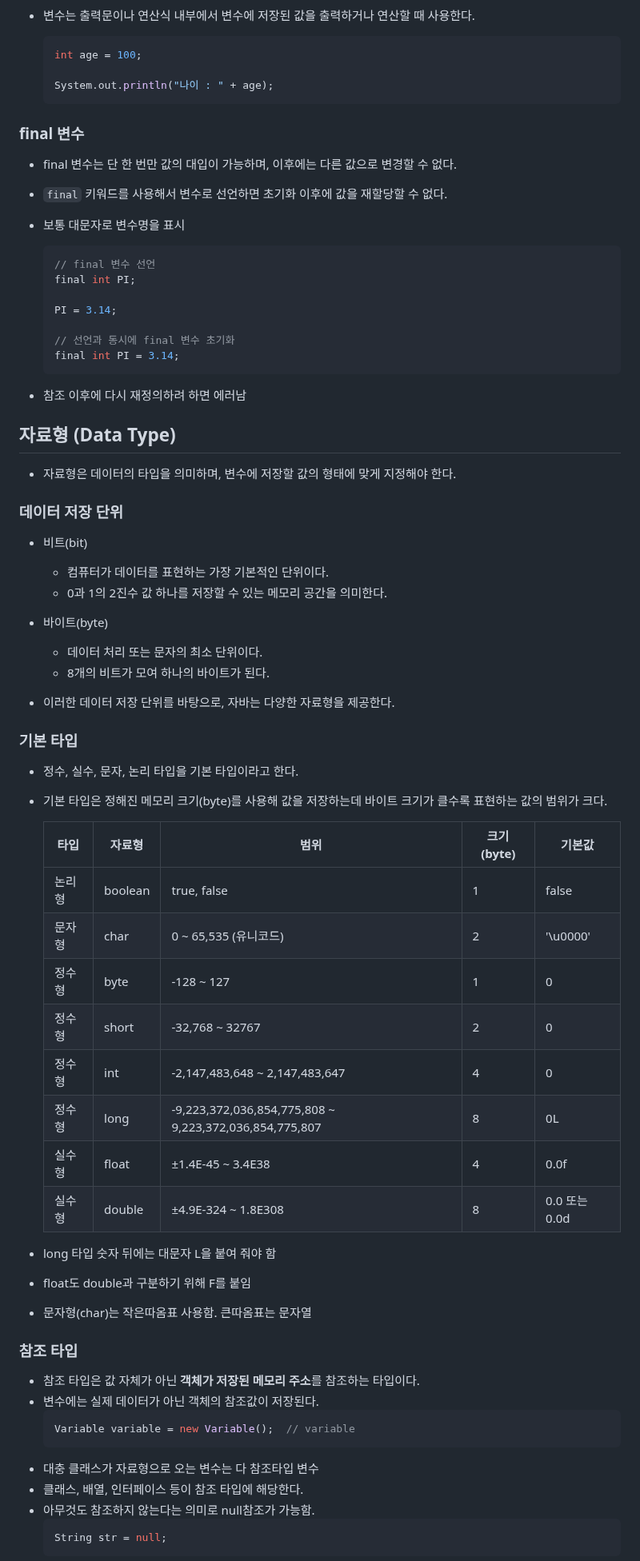
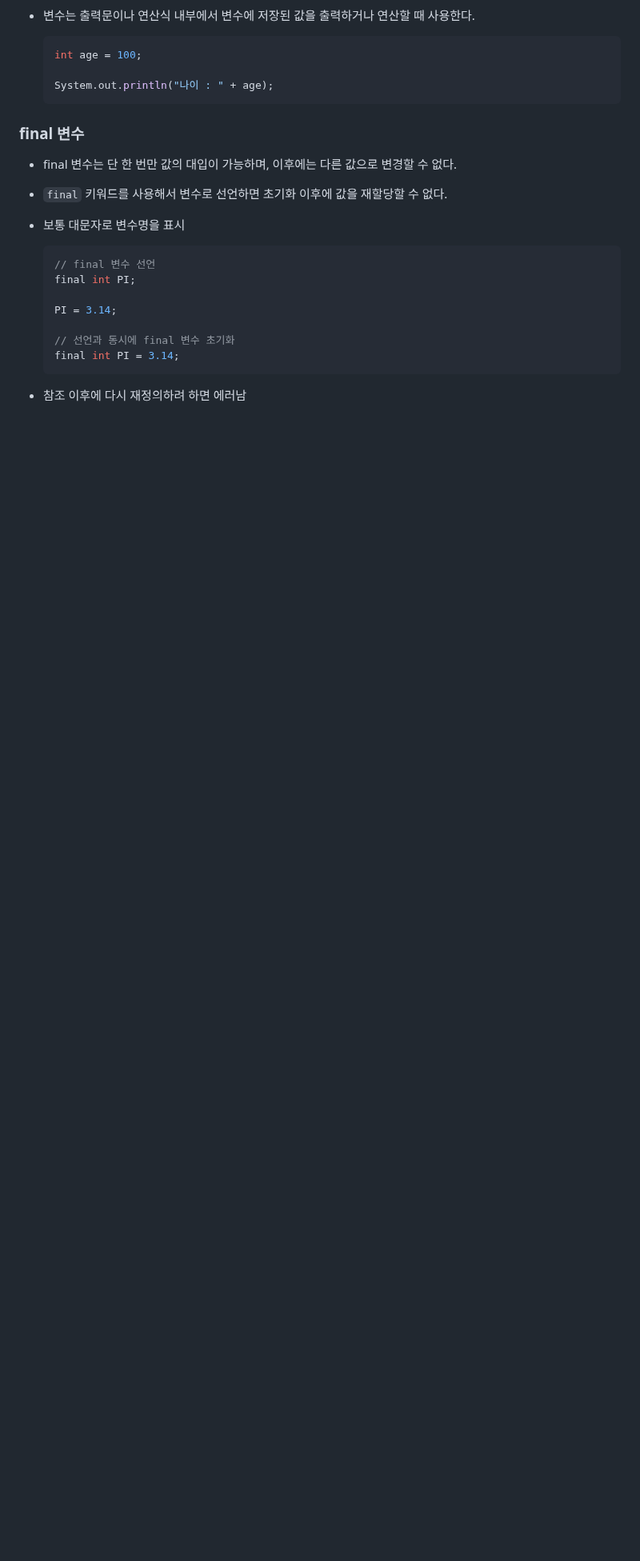
Before and after one commit to krystallinekim/TIL, a Markdown page: Java/01-variables.md, the part around one of its changes. Shown at 80% size. GitHub-like rendering; blank space fills up the shorter version.

````diff
--- a/Java/01-variables.md
+++ b/Java/01-variables.md
@@ -97,53 +97,3 @@
     ```
 - 참조 이후에 다시 재정의하려 하면 에러남
 
-## 자료형 (Data Type)
-
-- 자료형은 데이터의 타입을 의미하며, 변수에 저장할 값의 형태에 맞게 지정해야 한다.
-
-### 데이터 저장 단위
-
-- 비트(bit)
-    - 컴퓨터가 데이터를 표현하는 가장 기본적인 단위이다.
-    - 0과 1의 2진수 값 하나를 저장할 수 있는 메모리 공간을 의미한다.
-- 바이트(byte)
-    - 데이터 처리 또는 문자의 최소 단위이다.
-    - 8개의 비트가 모여 하나의 바이트가 된다.
-
-- 이러한 데이터 저장 단위를 바탕으로, 자바는 다양한 자료형을 제공한다.
-
-### 기본 타입
-
-- 정수, 실수, 문자, 논리 타입을 기본 타입이라고 한다.
-- 기본 타입은 정해진 메모리 크기(byte)를 사용해 값을 저장하는데 바이트 크기가 클수록 표현하는 값의 범위가 크다.
-
-    | 타입 | 자료형 | 범위 | 크기(byte) | 기본값 |
-    | --- | --- | --- | --- | --- |
-    | 논리형 | boolean | true, false | 1 | false |
-    | 문자형 | char | 0 ~ 65,535 (유니코드) | 2 | '\u0000' |
-    | 정수형 | byte | -128 ~ 127 | 1 | 0 |
-    | 정수형 | short | -32,768 ~ 32767 | 2 | 0 |
-    | 정수형 | int | -2,147,483,648 ~ 2,147,483,647 | 4 | 0 |
-    | 정수형 | long | -9,223,372,036,854,775,808 ~ 9,223,372,036,854,775,807 | 8 | 0L |
-    | 실수형 | float | ±1.4E-45 ~ 3.4E38 | 4 | 0.0f |
-    | 실수형 | double | ±4.9E-324 ~ 1.8E308 | 8 | 0.0 또는 0.0d |
-
-- long 타입 숫자 뒤에는 대문자 L을 붙여 줘야 함
-- float도 double과 구분하기 위해 F를 붙임
-- 문자형(char)는 작은따옴표 사용함. 큰따옴표는 문자열
-
-### 참조 타입
-
-- 참조 타입은 값 자체가 아닌 **객체가 저장된 메모리 주소**를 참조하는 타입이다.
-- 변수에는 실제 데이터가 아닌 객체의 참조값이 저장된다.
-    ```java
-    Variable variable = new Variable();  // variable
-    ```
-- 대충 클래스가 자료형으로 오는 변수는 다 참조타입 변수
-- 클래스, 배열, 인터페이스 등이 참조 타입에 해당한다.
-- 아무것도 참조하지 않는다는 의미로 null참조가 가능함.
-    ```java
-    String str = null;
-    ```
-
-
````
Also changed, not shown: other parts of Java/01-variables.md (+0 -42 lines), Java/01.5-data_type.md (added, +183 -0 lines).
